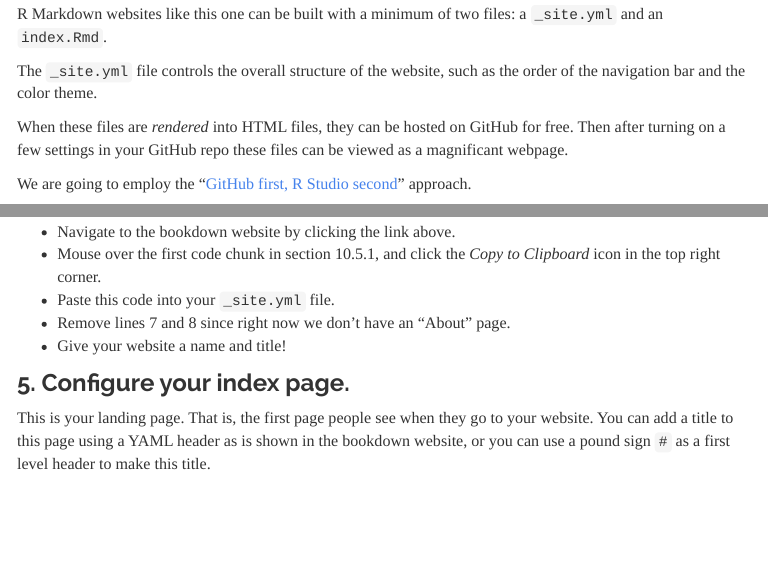
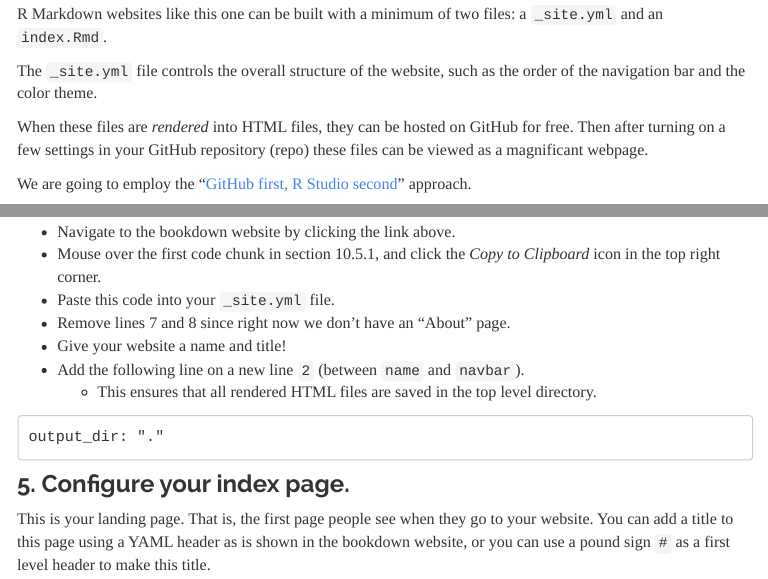
Before and after one commit to norcalbiostat/ichps20_workshops, an R Markdown document (website.rmd): the page in a window 1100 px wide, from 1600 px down, and a second part further down, joined at a grey line. The pictures show the output file website.html that the author committed with the source, opened offline; library style sheets and scripts come from the installed R packages; menus at the side of the page are left out.

Commit message:
fix output dir

````diff
--- a/website.rmd
+++ b/website.rmd
@@ -69,7 +69,7 @@ R Markdown websites like this one can be built with a minimum of two files: a `_
 
 The `_site.yml` file controls the overall structure of the website, such as the order of the navigation bar and the color theme.
 
-When these files are _rendered_ into HTML files, they can be hosted on GitHub for free. Then after turning on a few settings in your GitHub repo these files can be viewed as a magnificant webpage.
+When these files are _rendered_ into HTML files, they can be hosted on GitHub for free. Then after turning on a few settings in your GitHub repository (repo) these files can be viewed as a magnificant webpage.
 
 We are going to employ the "[GitHub first, R Studio second](https://happygitwithr.com/new-github-first.html)" approach.
 
@@ -112,6 +112,12 @@ YAML headers, and this file, are very particular about spacing and tabs. To avoi
 * Paste this code into your `_site.yml` file.
 * Remove lines 7 and 8 since right now we don't have an "About" page.
 * Give your website a name and title!
+* Add the following line on a new line `2` (between `name` and `navbar`).
+    - This ensures that all rendered HTML files are saved in the top level directory.
+
+```
+output_dir: "."
+```
 
 ### 5. Configure your index page.
 
````
Also changed, not shown: index.html, report.html, website.html.
